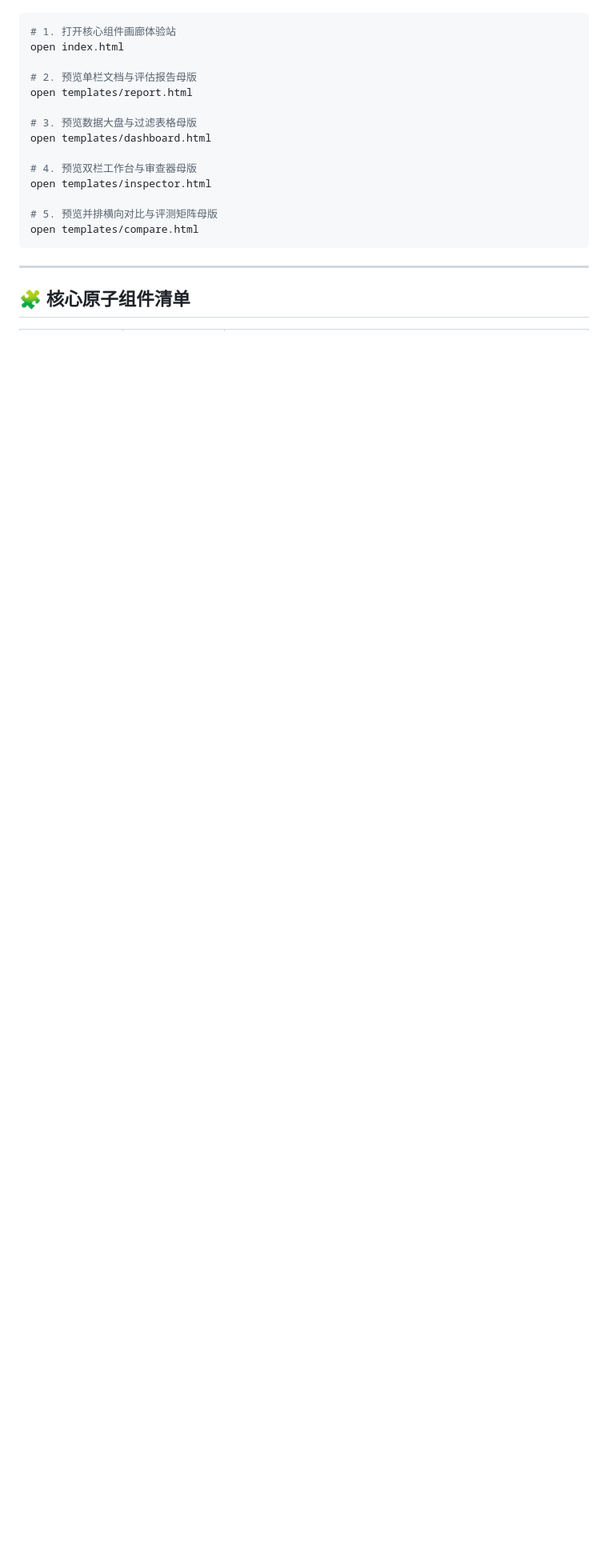
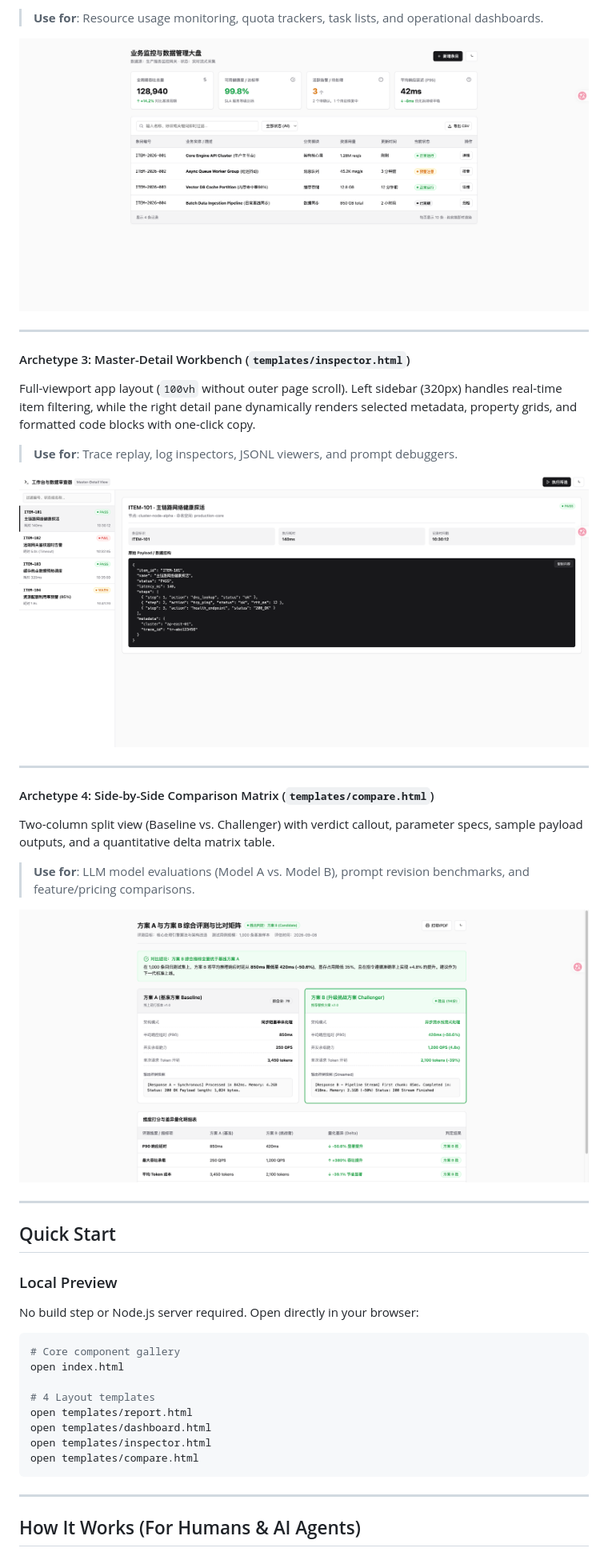
Before and after one commit to QingYunA/agent-html, a Markdown page: README.md, the part around one of its changes. Shown at 80% size. Rendered like a GitHub page; pictures changed too: assets/screenshots/compare.png (added), assets/screenshots/dashboard.png (added), assets/screenshots/inspector.png (added); blank space fills up the shorter version.

Commit message:
docs: enrich README with visual screenshots and pragmatic guide

````diff
--- a/README.md
+++ b/README.md
@@ -49,22 +44,44 @@ agent-html/
+> **Use for**: Resource usage monitoring, quota trackers, task lists, and operational dashboards.
+
+![Dashboard Template](assets/screenshots/dashboard.png)
+
+---
+
+#### Archetype 3: Master-Detail Workbench (`templates/inspector.html`)
+Full-viewport app layout (`100vh` without outer page scroll). Left sidebar (320px) handles real-time item filtering, while the right detail pane dynamically renders selected metadata, property grids, and formatted code blocks with one-click copy.
+
+> **Use for**: Trace replay, log inspectors, JSONL viewers, and prompt debuggers.
+
+![Inspector Template](assets/screenshots/inspector.png)
+
+---
+
+#### Archetype 4: Side-by-Side Comparison Matrix (`templates/compare.html`)
+Two-column split view (Baseline vs. Challenger) with verdict callout, parameter specs, sample payload outputs, and a quantitative delta matrix table.
+
+> **Use for**: LLM model evaluations (Model A vs. Model B), prompt revision benchmarks, and feature/pricing comparisons.
+
+![Compare Template](assets/screenshots/compare.png)
+
+---
+
+## Quick Start
+
+### Local Preview
+No build step or Node.js server required. Open directly in your browser:
 
 ```bash
-# 1. 打开核心组件画廊体验站
+# Core component gallery
 open index.html
 
-# 2. 预览单栏文档与评估报告母版
+# 4 Layout templates
 open templates/report.html
-
-# 3. 预览数据大盘与过滤表格母版
 open templates/dashboard.html
-
-# 4. 预览双栏工作台与审查器母版
 open templates/inspector.html
-
-# 5. 预览并排横向对比与评测矩阵母版
 open templates/compare.html
 ```
 
 ---
 
-## 🧩 核心原子组件清单
+## How It Works (For Humans & AI Agents)
 
````
Also changed, not shown: other parts of README.md (+123 -68 lines), assets/screenshots/gallery.png (added), assets/screenshots/report.png (added).
